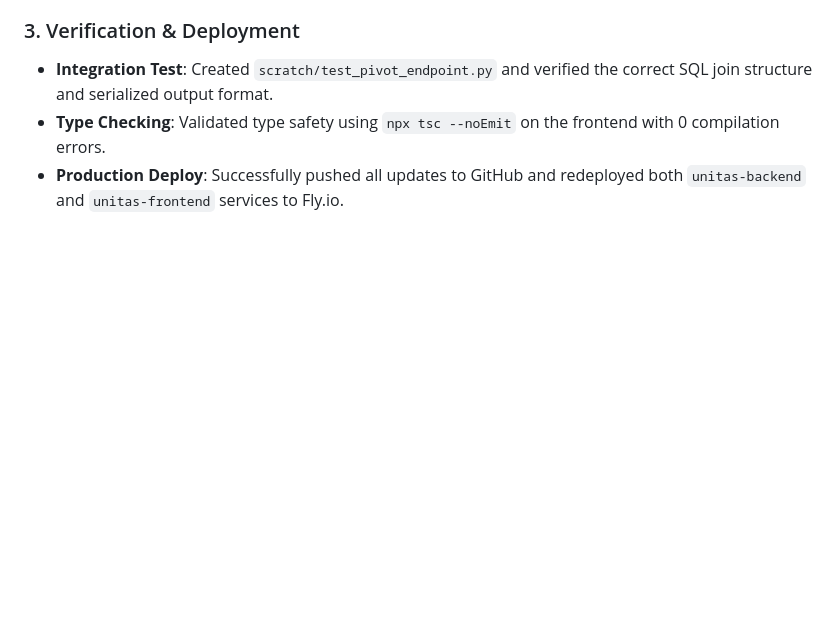
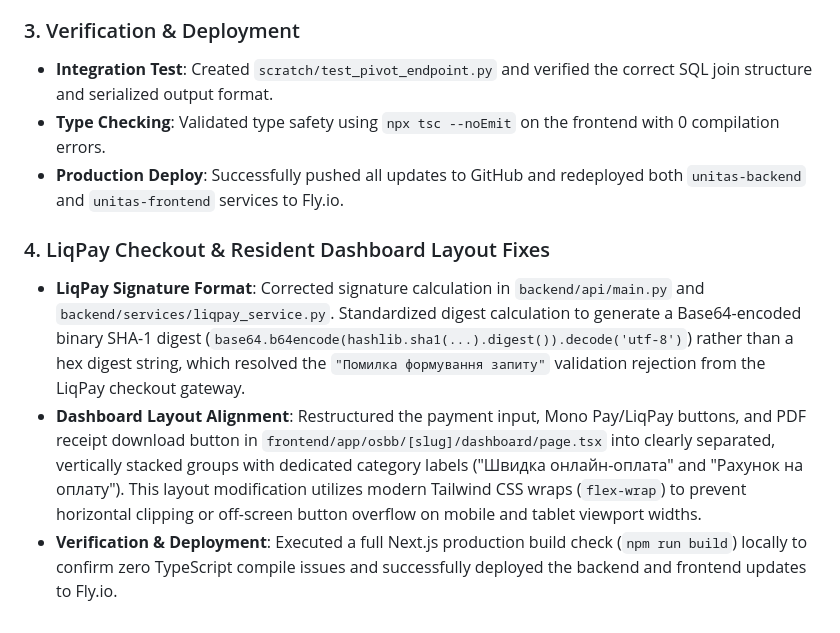
Before and after one commit to PmMichail/unitas, a Markdown page: walkthrough.md, the part around the change. GitHub-like rendering; blank space fills up the shorter version.

Commit message:
docs: update task list and walkthrough with payment and layout fixes

```diff
--- a/walkthrough.md
+++ b/walkthrough.md
@@ -175,3 +175,8 @@ Simulated paid Monobank webhook responses using FastAPI `TestClient`, verifying
 - **Integration Test**: Created `scratch/test_pivot_endpoint.py` and verified the correct SQL join structure and serialized output format.
 - **Type Checking**: Validated type safety using `npx tsc --noEmit` on the frontend with 0 compilation errors.
 - **Production Deploy**: Successfully pushed all updates to GitHub and redeployed both `unitas-backend` and `unitas-frontend` services to Fly.io.
+
+### 4. LiqPay Checkout & Resident Dashboard Layout Fixes
+- **LiqPay Signature Format**: Corrected signature calculation in `backend/api/main.py` and `backend/services/liqpay_service.py`. Standardized digest calculation to generate a Base64-encoded binary SHA-1 digest (`base64.b64encode(hashlib.sha1(...).digest()).decode('utf-8')`) rather than a hex digest string, which resolved the `"Помилка формування запиту"` validation rejection from the LiqPay checkout gateway.
+- **Dashboard Layout Alignment**: Restructured the payment input, Mono Pay/LiqPay buttons, and PDF receipt download button in `frontend/app/osbb/[slug]/dashboard/page.tsx` into clearly separated, vertically stacked groups with dedicated category labels ("Швидка онлайн-оплата" and "Рахунок на оплату"). This layout modification utilizes modern Tailwind CSS wraps (`flex-wrap`) to prevent horizontal clipping or off-screen button overflow on mobile and tablet viewport widths.
+- **Verification & Deployment**: Executed a full Next.js production build check (`npm run build`) locally to confirm zero TypeScript compile issues and successfully deployed the backend and frontend updates to Fly.io.
```
Also changed, not shown: task.md (+7 -0 lines).
